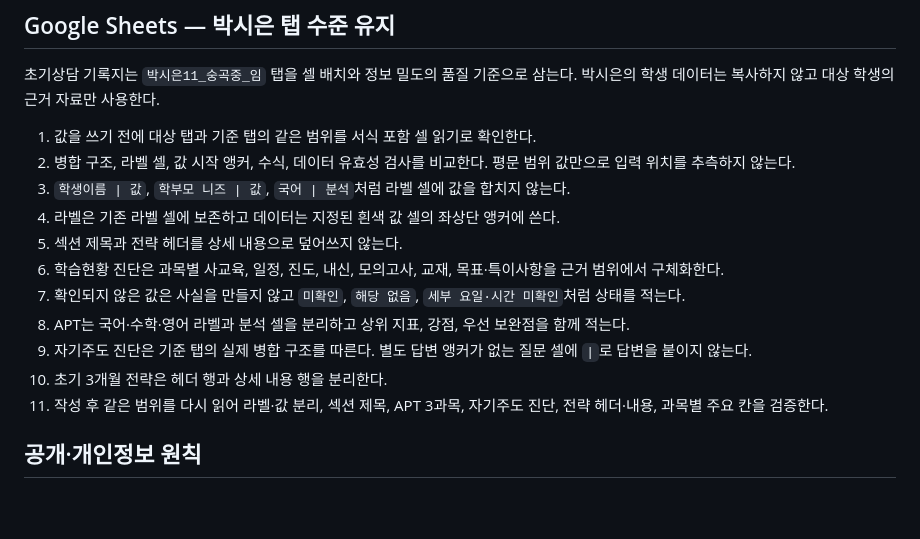
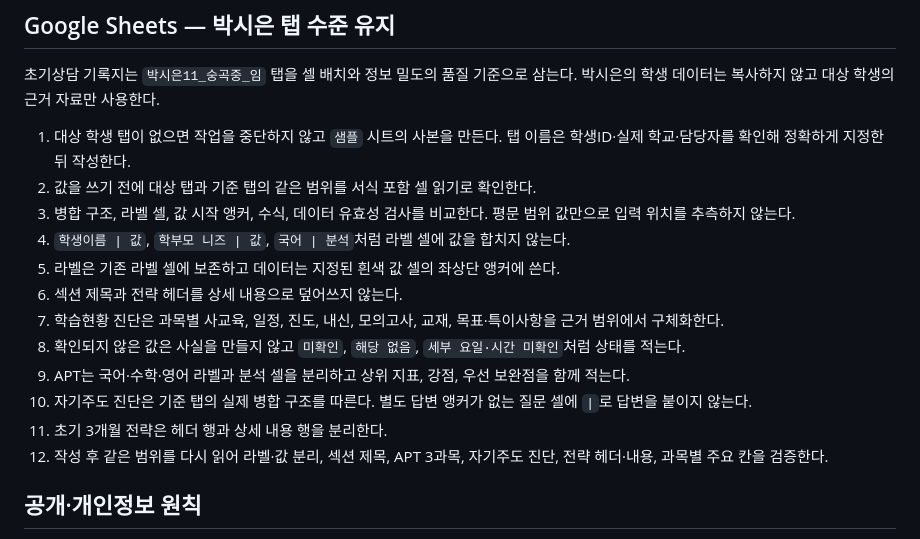
Before and after one commit to acmebld2026/eduplexge-vlt, a Markdown page: AGENTS.md, the part around the change. Drawn GitHub-style; blank space fills up the shorter version.

Commit message:
Document sample-sheet fallback for counseling records

```diff
--- a/AGENTS.md
+++ b/AGENTS.md
@@ -57,17 +57,18 @@
 
 초기상담 기록지는 `박시은11_숭곡중_임` 탭을 셀 배치와 정보 밀도의 품질 기준으로 삼는다. 박시은의 학생 데이터는 복사하지 않고 대상 학생의 근거 자료만 사용한다.
 
-1. 값을 쓰기 전에 대상 탭과 기준 탭의 같은 범위를 서식 포함 셀 읽기로 확인한다.
-2. 병합 구조, 라벨 셀, 값 시작 앵커, 수식, 데이터 유효성 검사를 비교한다. 평문 범위 값만으로 입력 위치를 추측하지 않는다.
-3. `학생이름 | 값`, `학부모 니즈 | 값`, `국어 | 분석`처럼 라벨 셀에 값을 합치지 않는다.
-4. 라벨은 기존 라벨 셀에 보존하고 데이터는 지정된 흰색 값 셀의 좌상단 앵커에 쓴다.
-5. 섹션 제목과 전략 헤더를 상세 내용으로 덮어쓰지 않는다.
-6. 학습현황 진단은 과목별 사교육, 일정, 진도, 내신, 모의고사, 교재, 목표·특이사항을 근거 범위에서 구체화한다.
-7. 확인되지 않은 값은 사실을 만들지 않고 `미확인`, `해당 없음`, `세부 요일·시간 미확인`처럼 상태를 적는다.
-8. APT는 국어·수학·영어 라벨과 분석 셀을 분리하고 상위 지표, 강점, 우선 보완점을 함께 적는다.
-9. 자기주도 진단은 기준 탭의 실제 병합 구조를 따른다. 별도 답변 앵커가 없는 질문 셀에 `|`로 답변을 붙이지 않는다.
-10. 초기 3개월 전략은 헤더 행과 상세 내용 행을 분리한다.
-11. 작성 후 같은 범위를 다시 읽어 라벨·값 분리, 섹션 제목, APT 3과목, 자기주도 진단, 전략 헤더·내용, 과목별 주요 칸을 검증한다.
+1. 대상 학생 탭이 없으면 작업을 중단하지 않고 `샘플` 시트의 사본을 만든다. 탭 이름은 학생ID·실제 학교·담당자를 확인해 정확하게 지정한 뒤 작성한다.
+2. 값을 쓰기 전에 대상 탭과 기준 탭의 같은 범위를 서식 포함 셀 읽기로 확인한다.
+3. 병합 구조, 라벨 셀, 값 시작 앵커, 수식, 데이터 유효성 검사를 비교한다. 평문 범위 값만으로 입력 위치를 추측하지 않는다.
+4. `학생이름 | 값`, `학부모 니즈 | 값`, `국어 | 분석`처럼 라벨 셀에 값을 합치지 않는다.
+5. 라벨은 기존 라벨 셀에 보존하고 데이터는 지정된 흰색 값 셀의 좌상단 앵커에 쓴다.
+6. 섹션 제목과 전략 헤더를 상세 내용으로 덮어쓰지 않는다.
+7. 학습현황 진단은 과목별 사교육, 일정, 진도, 내신, 모의고사, 교재, 목표·특이사항을 근거 범위에서 구체화한다.
+8. 확인되지 않은 값은 사실을 만들지 않고 `미확인`, `해당 없음`, `세부 요일·시간 미확인`처럼 상태를 적는다.
+9. APT는 국어·수학·영어 라벨과 분석 셀을 분리하고 상위 지표, 강점, 우선 보완점을 함께 적는다.
+10. 자기주도 진단은 기준 탭의 실제 병합 구조를 따른다. 별도 답변 앵커가 없는 질문 셀에 `|`로 답변을 붙이지 않는다.
+11. 초기 3개월 전략은 헤더 행과 상세 내용 행을 분리한다.
+12. 작성 후 같은 범위를 다시 읽어 라벨·값 분리, 섹션 제목, APT 3과목, 자기주도 진단, 전략 헤더·내용, 과목별 주요 칸을 검증한다.
 
 ## 공개·개인정보 원칙
 
```
